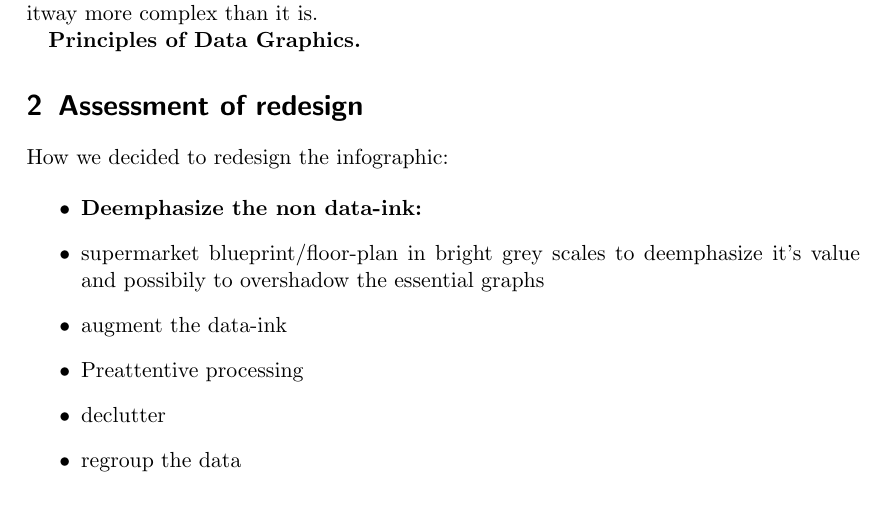
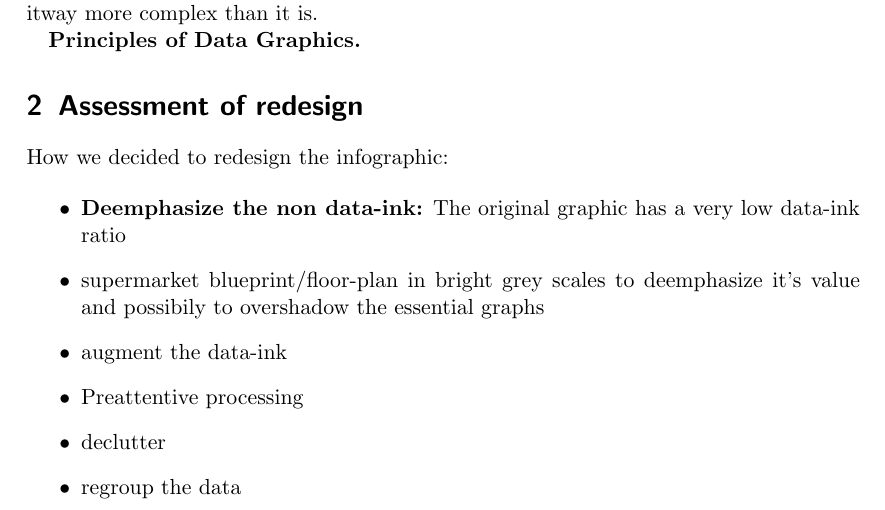
Before and after one commit to Lemswasabi/IV_assignment1, a LaTeX document (main.tex, which reads assessment.tex): part of page 2 of 5, cut so that both start at the same text. Compiled offline with pdfLaTeX.

Commit message:
restructure latex sections

```diff
--- a/assessment.tex
+++ b/assessment.tex
@@ -1,7 +1,7 @@
 How we decided to redesign the infographic:
 
 \begin{itemize}
-	\item \textbf{Deemphasize the non data-ink:}
+	\item \textbf{Deemphasize the non data-ink:} The original graphic has a very low data-ink ratio
     \item supermarket blueprint/floor-plan in bright grey scales to deemphasize
 		it's value and possibily to overshadow the essential graphs
 	\item augment the data-ink
```
